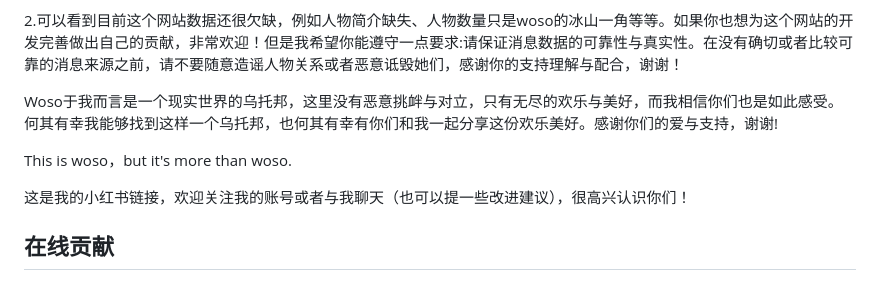
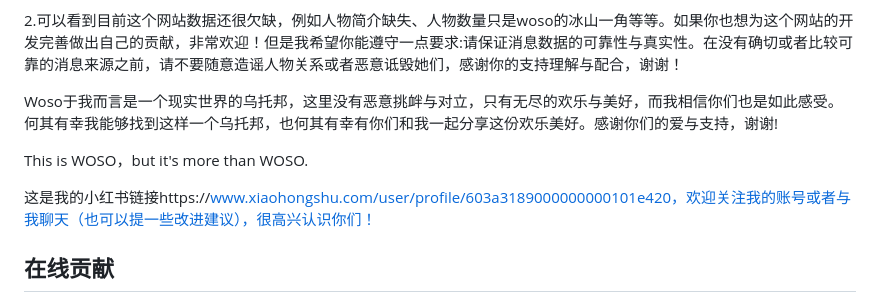
Before and after one commit to patri677/OnlyWosoLovers, a Markdown page: README.md, the part around the change. GitHub-like rendering.

Commit message:
Fix capitalization and update Xiaohongshu link in README
Corrected capitalization and added a link to the Xiaohongshu profile.

```diff
--- a/README.md
+++ b/README.md
@@ -13,9 +13,9 @@
 
   Woso于我而言是一个现实世界的乌托邦，这里没有恶意挑衅与对立，只有无尽的欢乐与美好，而我相信你们也是如此感受。何其有幸我能够找到这样一个乌托邦，也何其有幸有你们和我一起分享这份欢乐美好。感谢你们的爱与支持，谢谢!
 
-  This is woso，but it's more than woso.
+  This is WOSO，but it's more than WOSO.
 
-  这是我的小红书链接，欢迎关注我的账号或者与我聊天（也可以提一些改进建议），很高兴认识你们！
+  这是我的小红书链接https://www.xiaohongshu.com/user/profile/603a3189000000000101e420，欢迎关注我的账号或者与我聊天（也可以提一些改进建议），很高兴认识你们！
 
 ## 在线贡献
 
```
